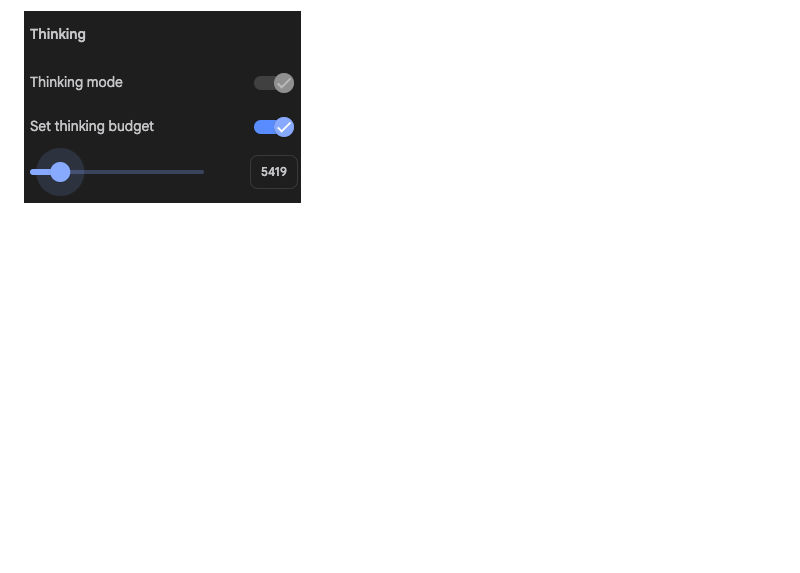
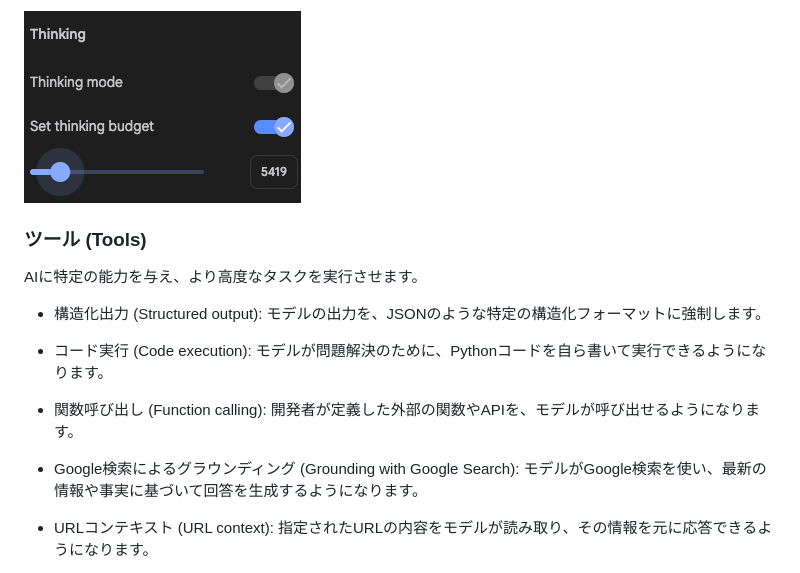
Before and after one commit to Eztas/GeminiSuDoku, a Markdown page: GoogleAIStudio/explain.md, the part around the change printed below. Drawn GitHub-style; blank space fills up the shorter version.

Commit message:
docs: toolsに関する説明追加

```diff
--- a/GoogleAIStudio/explain.md
+++ b/GoogleAIStudio/explain.md
@@ -28,3 +28,17 @@ AIの基本的な振る舞いをここで決めます。
 - 思考の予算 (Set thinking budget): 思考モード利用時の計算量やステップの上限を設定します。
 
 ![alt text](thinking.png)
+
+### ツール (Tools)
+AIに特定の能力を与え、より高度なタスクを実行させます。
+
+- 構造化出力 (Structured output): モデルの出力を、JSONのような特定の構造化フォーマットに強制します。
+
+- コード実行 (Code execution): モデルが問題解決のために、Pythonコードを自ら書いて実行できるようになります。
+
+- 関数呼び出し (Function calling): 開発者が定義した外部の関数やAPIを、モデルが呼び出せるようになります。
+
+- Google検索によるグラウンディング (Grounding with Google Search): モデルがGoogle検索を使い、最新の情報や事実に基づいて回答を生成するようになります。
+
+- URLコンテキスト (URL context): 指定されたURLの内容をモデルが読み取り、その情報を元に応答できるようになります。
+
```
Also changed, not shown: other parts of GoogleAIStudio/explain.md (+1 -0 lines), GoogleAIStudio/image.png (added).
